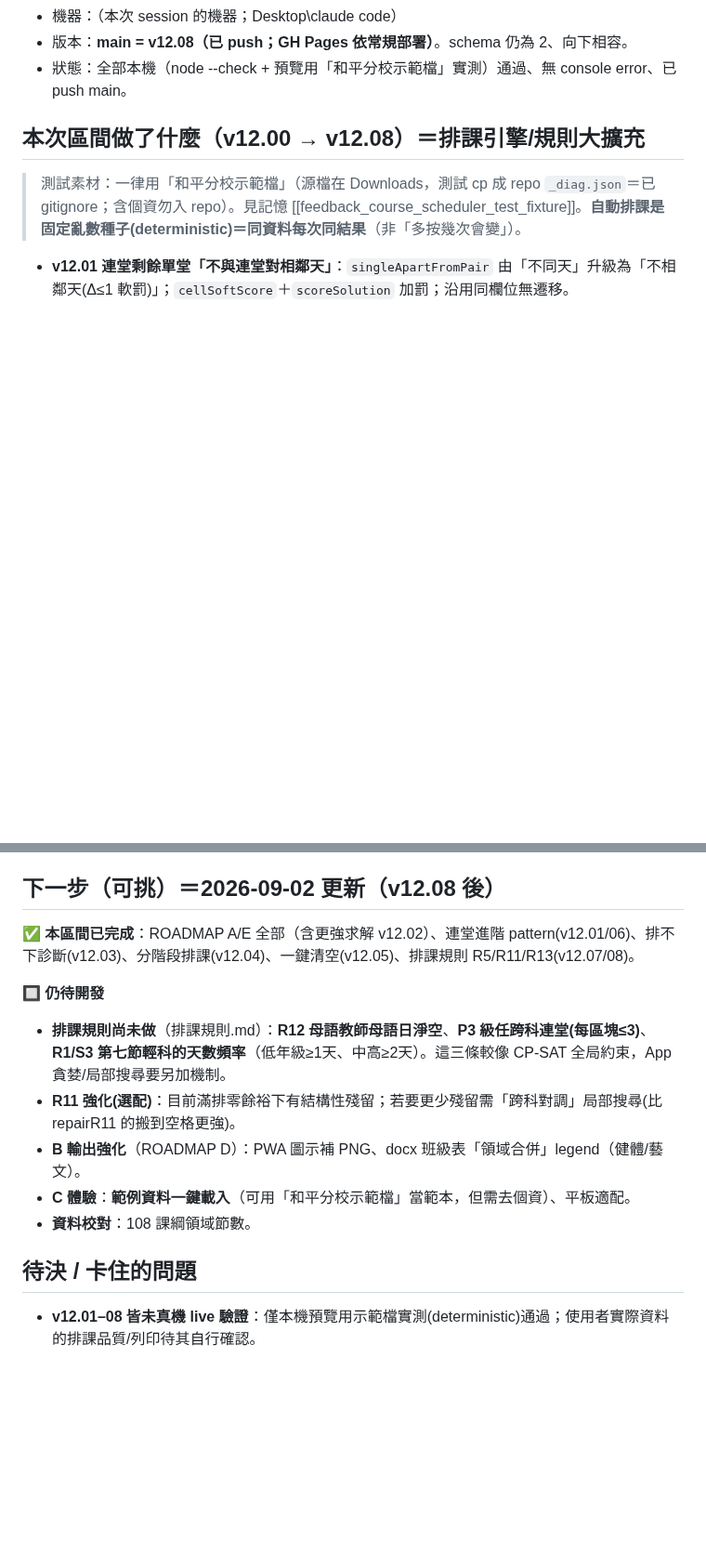
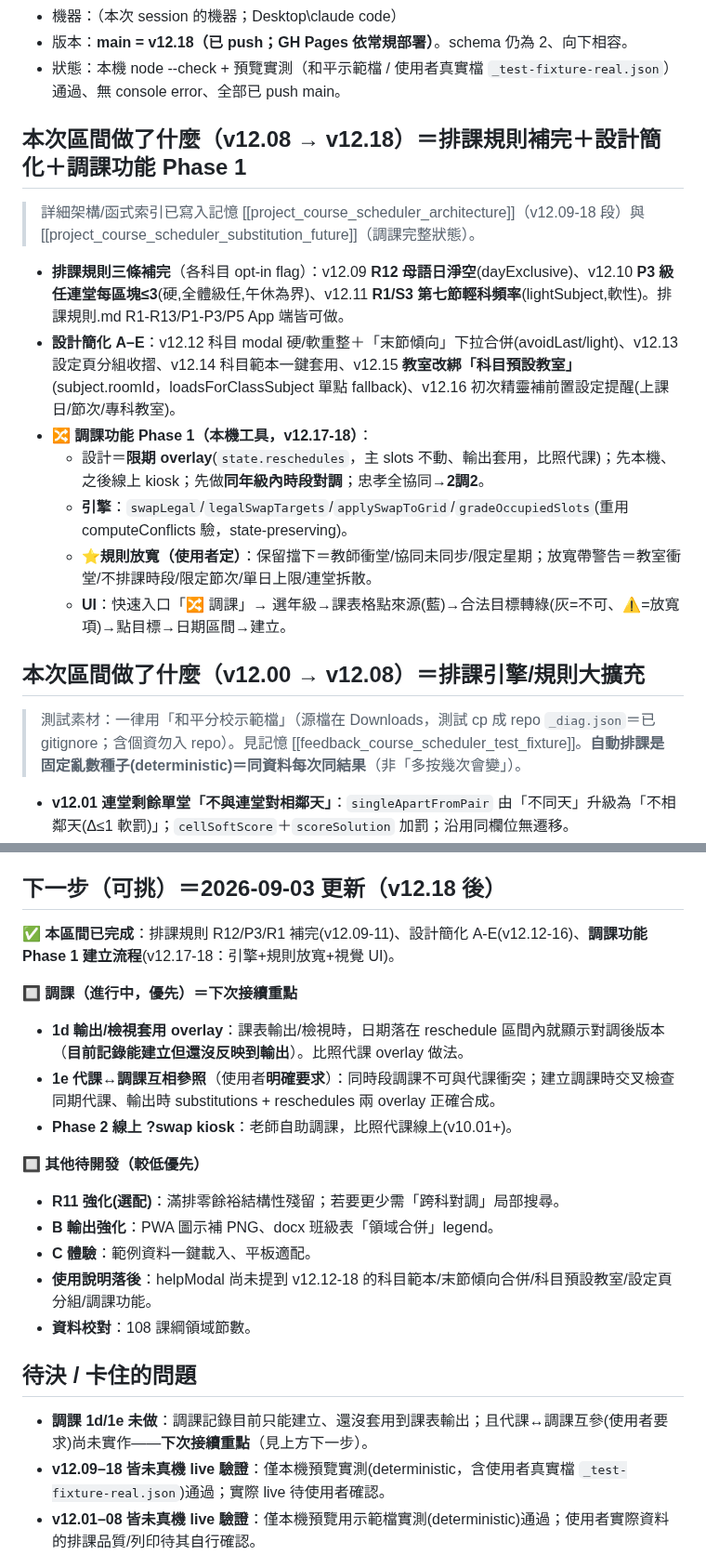
Before and after one commit to calvincat-ship-it/course-scheduler, a Markdown page: HANDOFF.md, 2 parts joined by grey strips. Shown at 93% size. Drawn GitHub-style; blank space fills up the shorter version.

Commit message:
wip: Y115PC-000 2026-09-03 16:40

```diff
--- a/HANDOFF.md
+++ b/HANDOFF.md
@@ -7,6 +7,16 @@
 - 機器：（本次 session 的機器；Desktop\claude code）
-- 版本：**main = v12.08（已 push；GH Pages 依常規部署）**。schema 仍為 2、向下相容。
-- 狀態：全部本機（node --check + 預覽用「和平分校示範檔」實測）通過、無 console error、已 push main。
+- 版本：**main = v12.18（已 push；GH Pages 依常規部署）**。schema 仍為 2、向下相容。
+- 狀態：本機 node --check + 預覽實測（和平示範檔 / 使用者真實檔 `_test-fixture-real.json`）通過、無 console error、全部已 push main。
+
+## 本次區間做了什麼（v12.08 → v12.18）＝排課規則補完＋設計簡化＋**調課功能 Phase 1**
+> 詳細架構/函式索引已寫入記憶 [[project_course_scheduler_architecture]]（v12.09-18 段）與 [[project_course_scheduler_substitution_future]]（調課完整狀態）。
+- **排課規則三條補完**（各科目 opt-in flag）：v12.09 **R12 母語日淨空**(dayExclusive)、v12.10 **P3 級任連堂每區塊≤3**(硬,全體級任,午休為界)、v12.11 **R1/S3 第七節輕科頻率**(lightSubject,軟性)。排課規則.md R1-R13/P1-P3/P5 App 端皆可做。
+- **設計簡化 A–E**：v12.12 科目 modal 硬/軟重整＋「末節傾向」下拉合併(avoidLast/light)、v12.13 設定頁分組收摺、v12.14 科目範本一鍵套用、v12.15 **教室改綁「科目預設教室」**(subject.roomId，loadsForClassSubject 單點 fallback)、v12.16 初次精靈補前置設定提醒(上課日/節次/專科教室)。
+- **🔀 調課功能 Phase 1（本機工具，v12.17-18）**：
+  - 設計＝**限期 overlay**(`state.reschedules`，主 slots 不動、輸出套用，比照代課)；先本機、之後線上 kiosk；先做**同年級內時段對調**；忠孝全協同→**2調2**。
+  - **引擎**：`swapLegal`/`legalSwapTargets`/`applySwapToGrid`/`gradeOccupiedSlots`(重用 computeConflicts 驗，state-preserving)。
+  - **⭐規則放寬（使用者定）**：保留擋下＝教師衝堂/協同未同步/限定星期；放寬帶警告＝教室衝堂/不排課時段/限定節次/單日上限/連堂拆散。
+  - **UI**：快速入口「🔀 調課」→ 選年級→課表格點來源(藍)→合法目標轉綠(灰=不可、⚠=放寬項)→點目標→日期區間→建立。
 
 ## 本次區間做了什麼（v12.00 → v12.08）＝**排課引擎/規則大擴充**
 > 測試素材：一律用「和平分校示範檔」（源檔在 Downloads，測試 cp 成 repo `_diag.json`＝已 gitignore；含個資勿入 repo）。見記憶 [[feedback_course_scheduler_test_fixture]]。**自動排課是固定亂數種子(deterministic)＝同資料每次同結果**（非「多按幾次會變」）。
@@ -118,17 +128,24 @@
 - **v09.04** 使用說明全面重整（後續版本持續同步）。
 </details>
 
-## 下一步（可挑）＝2026-09-02 更新（v12.08 後）
-**✅ 本區間已完成**：ROADMAP A/E 全部（含更強求解 v12.02）、連堂進階 pattern(v12.01/06)、排不下診斷(v12.03)、分階段排課(v12.04)、一鍵清空(v12.05)、排課規則 R5/R11/R13(v12.07/08)。
+## 下一步（可挑）＝2026-09-03 更新（v12.18 後）
+**✅ 本區間已完成**：排課規則 R12/P3/R1 補完(v12.09-11)、設計簡化 A-E(v12.12-16)、**調課功能 Phase 1 建立流程**(v12.17-18：引擎+規則放寬+視覺 UI)。
 
-**🔲 仍待開發**
-- **排課規則尚未做**（排課規則.md）：**R12 母語教師母語日淨空**、**P3 級任跨科連堂(每區塊≤3)**、**R1/S3 第七節輕科的天數頻率**（低年級≥1天、中高≥2天）。這三條較像 CP-SAT 全局約束，App 貪婪/局部搜尋要另加機制。
-- **R11 強化(選配)**：目前滿排零餘裕下有結構性殘留；若要更少殘留需「跨科對調」局部搜尋(比 repairR11 的搬到空格更強)。
-- **B 輸出強化**（ROADMAP D）：PWA 圖示補 PNG、docx 班級表「領域合併」legend（健體/藝文）。
-- **C 體驗**：**範例資料一鍵載入**（可用「和平分校示範檔」當範本，但需去個資）、平板適配。
+**🔲 調課（進行中，優先）＝下次接續重點**
+- **1d 輸出/檢視套用 overlay**：課表輸出/檢視時，日期落在 reschedule 區間內就顯示對調後版本（**目前記錄能建立但還沒反映到輸出**）。比照代課 overlay 做法。
+- **1e 代課↔調課互相參照**（使用者**明確要求**）：同時段調課不可與代課衝突；建立調課時交叉檢查同期代課、輸出時 substitutions + reschedules 兩 overlay 正確合成。
+- **Phase 2 線上 ?swap kiosk**：老師自助調課，比照代課線上(v10.01+)。
+
+**🔲 其他待開發（較低優先）**
+- **R11 強化(選配)**：滿排零餘裕結構性殘留；若要更少需「跨科對調」局部搜尋。
+- **B 輸出強化**：PWA 圖示補 PNG、docx 班級表「領域合併」legend。
+- **C 體驗**：範例資料一鍵載入、平板適配。
+- **使用說明落後**：helpModal 尚未提到 v12.12-18 的科目範本/末節傾向合併/科目預設教室/設定頁分組/調課功能。
 - **資料校對**：108 課綱領域節數。
 
 ## 待決 / 卡住的問題
+- **調課 1d/1e 未做**：調課記錄目前只能建立、還沒套用到課表輸出；且代課↔調課互參(使用者要求)尚未實作——**下次接續重點**（見上方下一步）。
+- **v12.09–18 皆未真機 live 驗證**：僅本機預覽實測(deterministic，含使用者真實檔 `_test-fixture-real.json`)通過；實際 live 待使用者確認。
 - **v12.01–08 皆未真機 live 驗證**：僅本機預覽用示範檔實測(deterministic)通過；使用者實際資料的排課品質/列印待其自行確認。
 - **示範檔零餘裕**：需求=容量(168=168)，導師 maxPerDay 多為 0→回退全域上限 4，滿排＋R11/R13 時會剩 1-2 節排不下（結構性）。**建議把導師單日上限調 5-6** 即 168 全滿；已在對話中告知使用者。
 - **（已清）線上代課填報 live**：2026-08-31 使用者實機驗證通過（含 Android PWA 授權迴圈修復後、Picker 金鑰設「無」後）。
```
Also changed, not shown: other parts of HANDOFF.md (+1 -1 lines).
